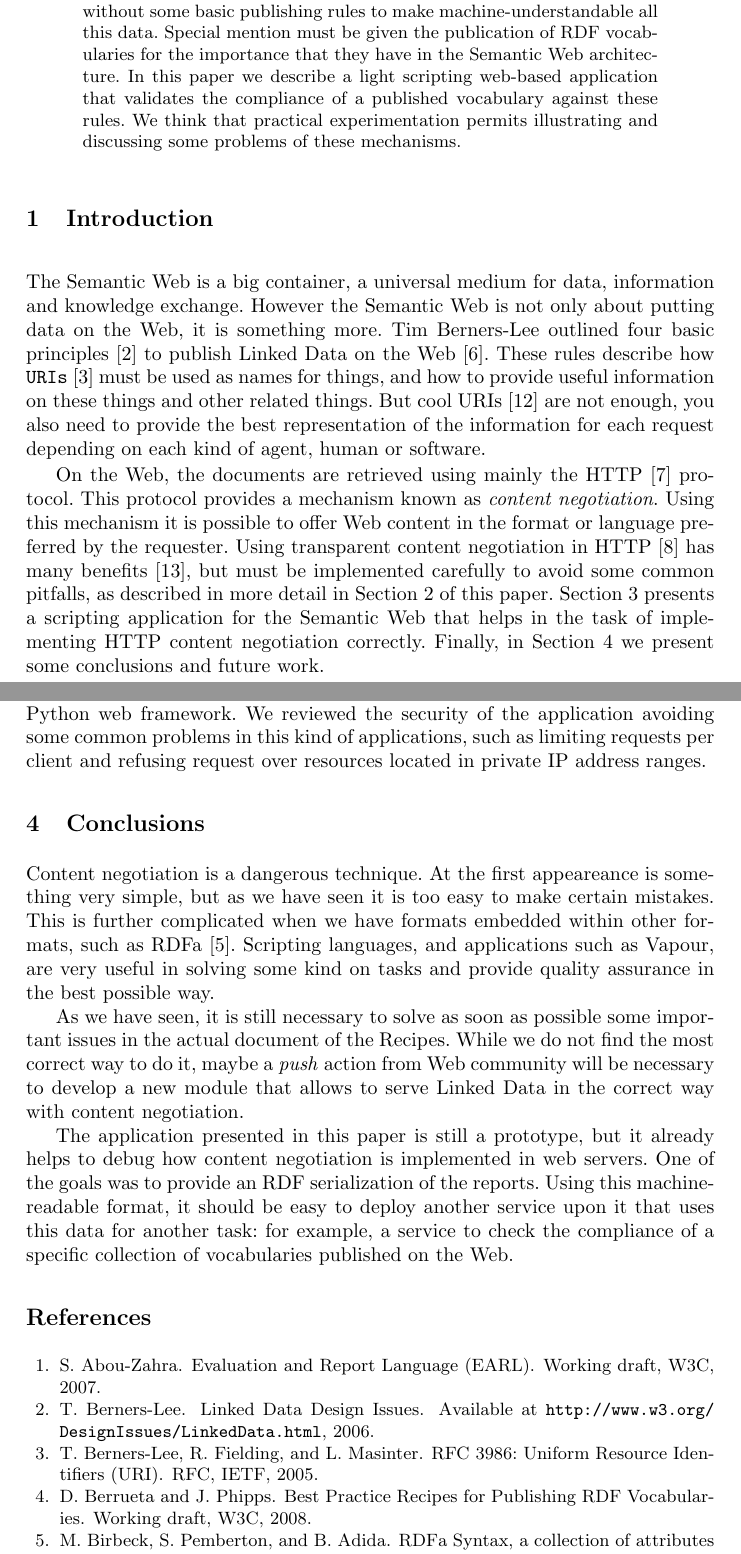
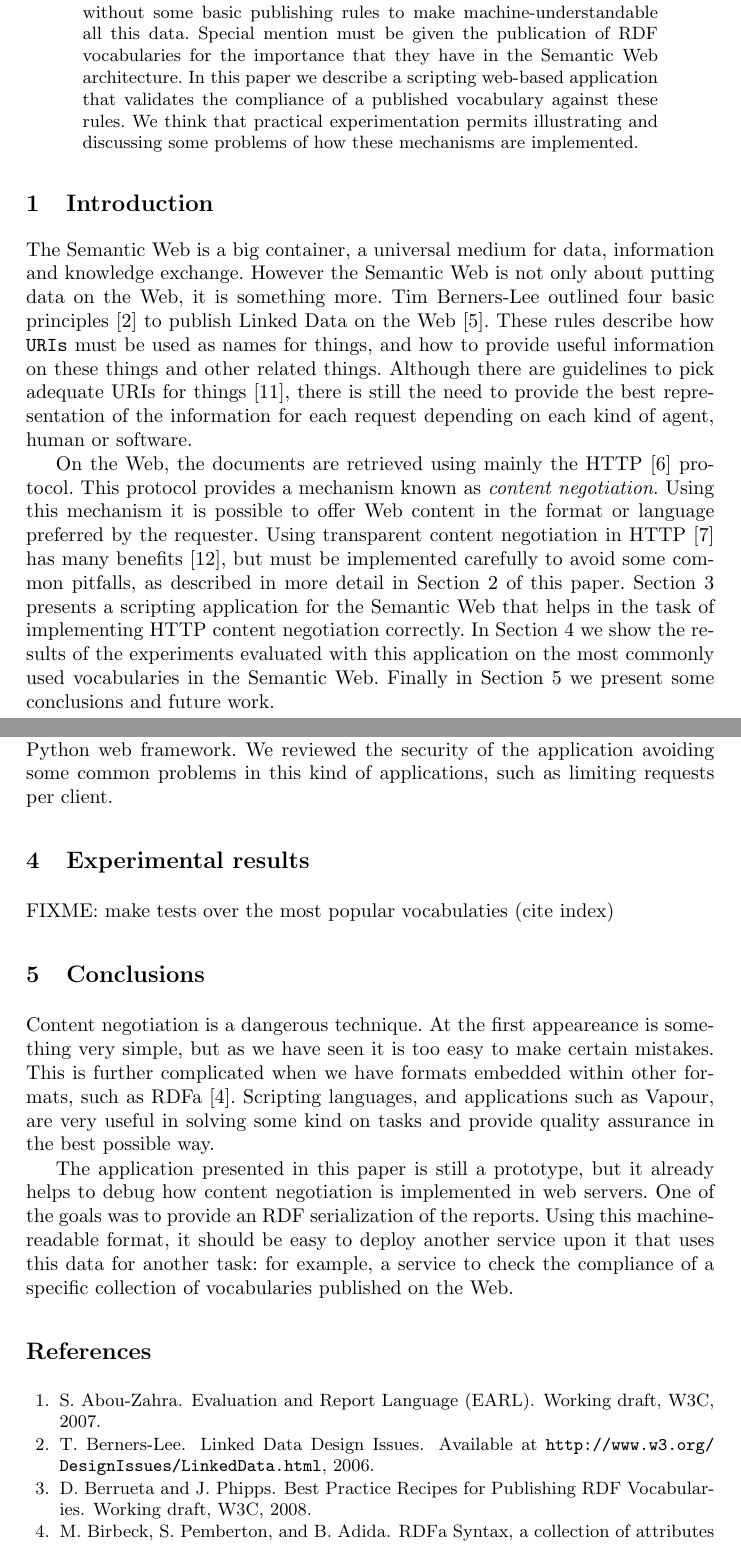
Before and after one commit to berrueta/vapour, a LaTeX paper (doc/papers/SFSW2008/vapour.tex): two parts of pages 1 and 5 of 6, joined at a grey line, cut so that both start at the same text. Compiled offline with pdfLaTeX.

Commit message:
integrated Diego's comments

```diff
--- a/doc/papers/SFSW2008/vapour.tex
+++ b/doc/papers/SFSW2008/vapour.tex
@@ -26,13 +26,13 @@ Oviedo, Asturias, Spain\\
 \begin{abstract}
 The Semantic Web is built upon a distributed amount of knowledge published on
 the Web. But this vision can not be implemented without some basic publishing
-rules to make machine-understandable all this data. Special
-mention must be given the publication of RDF vocabularies for the importance that
-they have in the Semantic Web architecture. In this paper we describe a light
-scripting web-based application that validates the compliance of a published
-vocabulary against these rules. We think
-that practical experimentation permits illustrating and discussing some
-problems of these mechanisms.
+rules to make machine-understandable all this data. Special mention must be
+given the publication of RDF vocabularies for the importance that they have
+in the Semantic Web architecture. In this paper we describe a scripting
+web-based application that validates the compliance of a published vocabulary
+against these rules. We think that practical experimentation permits
+illustrating and discussing some problems of how these mechanisms are
+implemented.
 \end{abstract}
 
 \section{Introduction}
@@ -41,23 +41,25 @@ The Semantic Web is a big container, a universal medium for data, information
 and knowledge exchange. However the Semantic Web is not only about putting data on
 the Web, it is something more. Tim Berners-Lee outlined four basic
 principles~\cite{TimBL2006} to publish Linked Data on the Web~\cite{PublishLinkedData2007}.
-These rules describe how \texttt{URIs}~\cite{RFC3986} must be used as names
-for things, and how to provide useful information on these things and other
-related things.
-But cool URIs~\cite{Sauermann2007} are not enough, you also need to provide
-the best representation of the information for each request depending on each kind of agent, human
-or software.
+These rules describe how \texttt{URIs} must be used as names for things,
+and how to provide useful information on these things and other related
+things. Although there are guidelines to pick adequate URIs for
+things~\cite{Sauermann2007}, there is still the need to provide the best
+representation of the information for each request depending on each kind
+of agent, human or software.
 
-On the Web, the documents are retrieved using mainly the HTTP~\cite{HTTP} protocol. This protocol
-provides a mechanism known as \textit{content negotiation}. Using this mechanism
-it is possible to offer Web content in the format or language preferred by the requester.
-Using transparent content negotiation in HTTP~\cite{Holtman1998} has many
-benefits~\cite{Seshan1998}, but must be implemented carefully to avoid some
-common pitfalls, as described in more detail in
+On the Web, the documents are retrieved using mainly the HTTP~\cite{HTTP}
+protocol. This protocol provides a mechanism known as \textit{content negotiation}.
+Using this mechanism it is possible to offer Web content in the format or
+language preferred by the requester. Using transparent content negotiation
+in HTTP~\cite{Holtman1998} has many benefits~\cite{Seshan1998}, but must be
+implemented carefully to avoid some common pitfalls, as described in more detail in
 Section~\ref{sec:contentnegotiation} of this paper. Section~\ref{sec:vapour} presents
 a scripting application for the Semantic Web that helps in the task of implementing
-HTTP content negotiation correctly. Finally, in Section~\ref{sec:conclusions}
-we present some conclusions and future work.
+HTTP content negotiation correctly. In Section~\ref{sec:experimental} we show the
+results of the experiments evaluated with this application on the most commonly used
+vocabularies in the Semantic Web. Finally in Section~\ref{sec:conclusions} we present
+some conclusions and future work.
 
 
 \section{\label{sec:contentnegotiation}Content negotiation with Apache: Recipes}
@@ -192,8 +195,11 @@ main components:
 
 The service can be deployed as a normal CGI behind Apache or using a Python web
 framework. We reviewed the security of the application avoiding some common problems
-in this kind of applications, such as limiting requests per client and refusing
-request over resources located in private IP address ranges.
+in this kind of applications, such as limiting requests per client.
+
+\section{\label{sec:experimental}Experimental results}
+
+FIXME: make tests over the most popular vocabulaties (cite index)
 
 \section{\label{sec:conclusions}Conclusions}
 
@@ -204,11 +210,12 @@ such as RDFa~\cite{Birbeck2006}. Scripting languages, and applications such as
 Vapour, are very useful in solving some kind on tasks and provide quality
 assurance in the best possible way.
 
-As we have seen, it is still necessary to solve as soon as possible some
-important issues in the actual document of the Recipes. While we do not
-find the most correct way to do it, maybe a \textit{push} action from Web
-community will be necessary to develop a new module that allows to serve
-Linked Data in the correct way with content negotiation.
+%FIXME: delete this (off topic) paragraph???
+%As we have seen, it is still necessary to solve as soon as possible some
+%important issues in the actual document of the Recipes. While we do not
+%find the most correct way to do it, maybe a \textit{push} action from Web
+%community will be necessary to develop a new module that allows to serve
+%Linked Data in the correct way with content negotiation.
 
 The application presented in this paper is still a prototype, but
 it already helps to debug how content negotiation is implemented in web servers. One of the
```
Also changed, not shown: doc/papers/SFSW2008/images/arch.png, doc/papers/SFSW2008/images/arch.svg, doc/papers/SFSW2008/vapour.tex (63 more changed lines).
